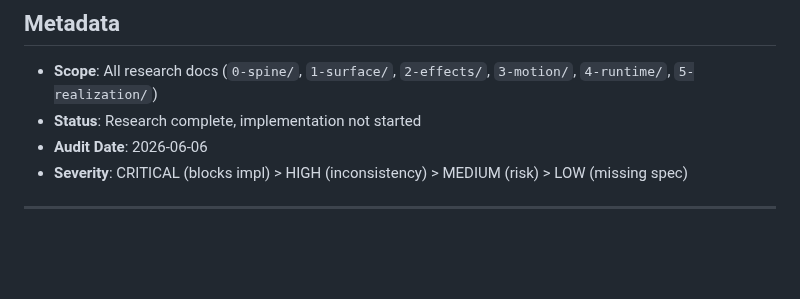
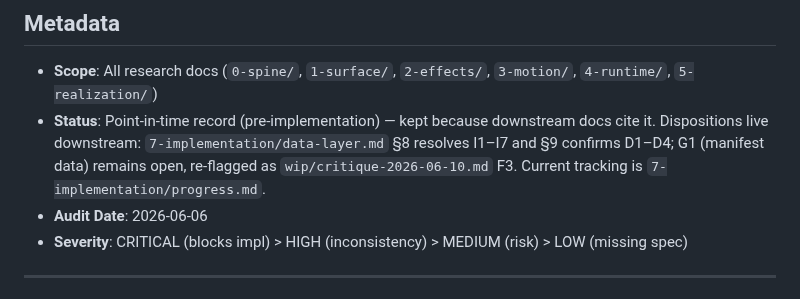
Before and after one commit to duyanhv/react-native-fx, a Markdown page: research/audit.md, the part around the change. Rendered like a GitHub page; blank space fills up the shorter version.

```diff
--- a/research/audit.md
+++ b/research/audit.md
@@ -2,7 +2,7 @@
 
 ## Metadata
 - **Scope**: All research docs (`0-spine/`, `1-surface/`, `2-effects/`, `3-motion/`, `4-runtime/`, `5-realization/`)
-- **Status**: Research complete, implementation not started
+- **Status**: Point-in-time record (pre-implementation) — kept because downstream docs cite it. Dispositions live downstream: `7-implementation/data-layer.md` §8 resolves I1–I7 and §9 confirms D1–D4; G1 (manifest data) remains open, re-flagged as `wip/critique-2026-06-10.md` F3. Current tracking is `7-implementation/progress.md`.
 - **Audit Date**: 2026-06-06
 - **Severity**: CRITICAL (blocks impl) > HIGH (inconsistency) > MEDIUM (risk) > LOW (missing spec)
 
```
Also changed, not shown: research/7-implementation/audit-2026-06-09.md (deleted, +0 -220 lines).
